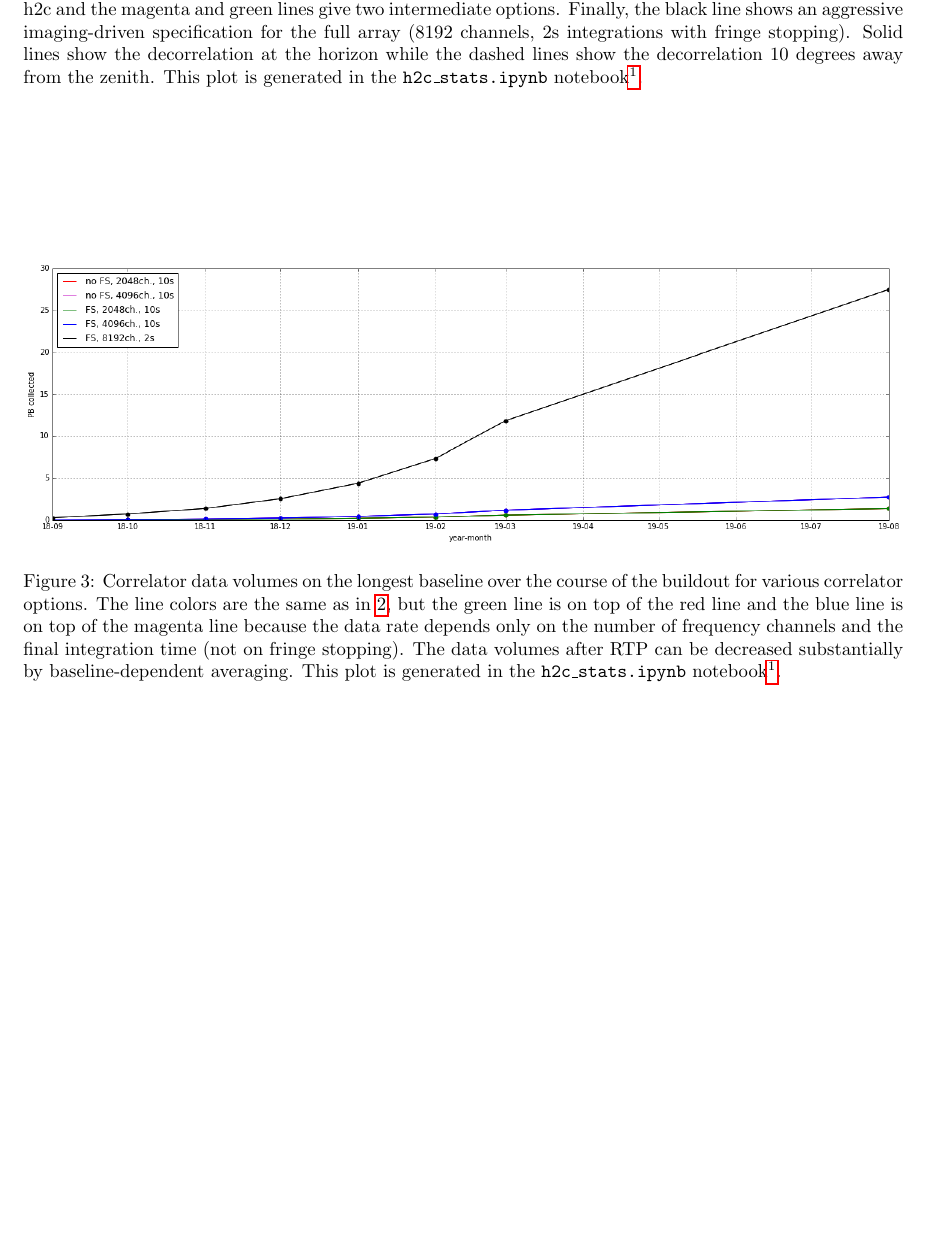
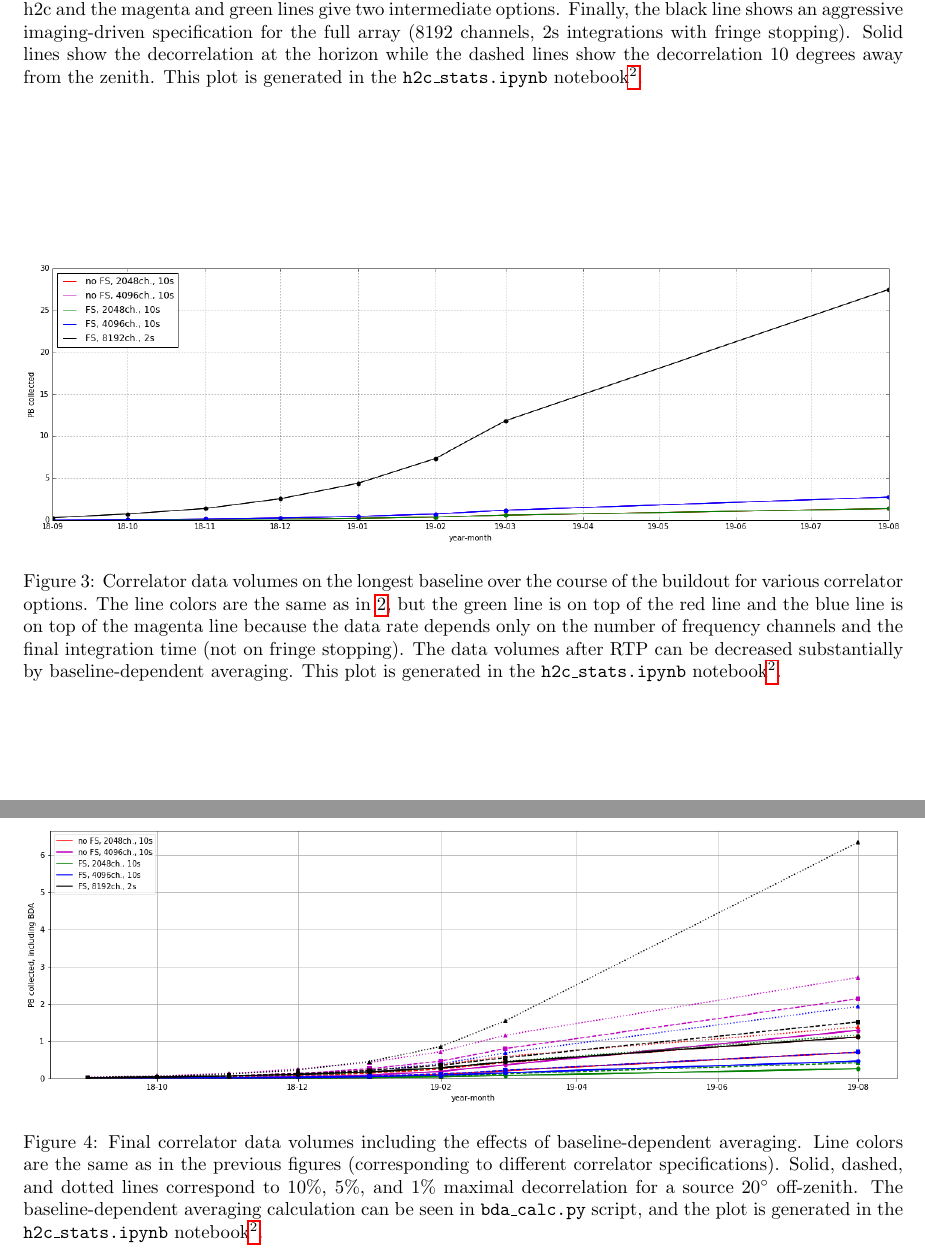
Before and after one commit to lmberkhout/ProjectFiles, a LaTeX document (corr_spec_tradeoff.tex): part of page 3 of 3 before the commit and two parts of pages 3 and 4 of 4 after it, the two joined at a grey line, cut so that both start at the same text, the shorter picture padded with empty space. Compiled offline with pdfLaTeX.

Commit message:
Update latex doc to include BDA results; add related figure

```diff
--- a/corr_spec_tradeoff.tex
+++ b/corr_spec_tradeoff.tex
@@ -2,6 +2,7 @@
 \usepackage{float,amsmath}
 \usepackage{graphicx}
 \usepackage{color}
+\usepackage{tablefootnote}
 \usepackage[letterpaper,margin=1in]{geometry}
 \usepackage{hyperref}
 
@@ -116,6 +117,19 @@ This plot is generated in the  \texttt{h2c\_stats.ipynb} notebook\cref{code_link
 \label{Fig:corr_vol}
 \end{figure}
 
+\begin{figure}
+  \includegraphics[width=\textwidth]{spec_calcs/corr_data_vols_bda.png}
+  \caption{Final correlator data volumes including the effects of
+    baseline-dependent averaging. Line colors are the same as in the previous
+    figures (corresponding to different correlator specifications). Solid,
+    dashed, and dotted lines correspond to 10\%, 5\%, and 1\% maximal
+    decorrelation for a source 20$^\circ$ off-zenith. The baseline-dependent
+    averaging calculation can be seen in \texttt{bda\_calc.py} script, and the
+    plot is generated in the \texttt{h2c\_stats.ipynb}
+    notebook\cref{code_link}.}
+  \label{Fig:bda}
+\end{figure}
+
 
 
 \end{document}
```
Also changed, not shown: spec_calcs/corr_data_vols_bda.png (added), corr_spec_tradeoff.tex (10 more changed lines).
